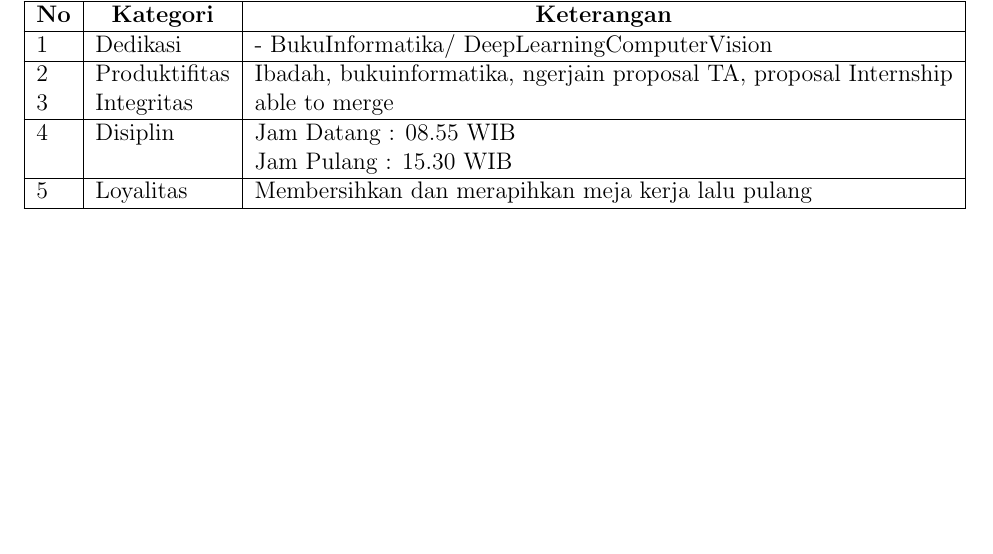
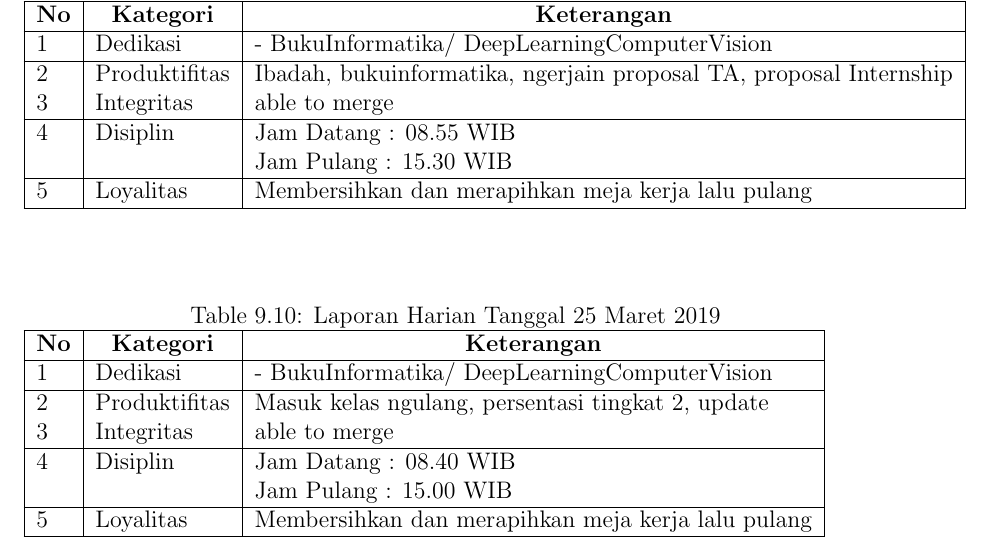
Before and after one commit to laporanirc/2019, a LaTeX thesis (main.tex, which reads section/chapter9.tex): part of page 77 of 83, cut so that both start at the same text, the shorter picture padded with empty space. Compiled offline with pdfLaTeX.

Commit message:
update harian

```diff
--- a/section/chapter9.tex
+++ b/section/chapter9.tex
@@ -139,3 +139,18 @@
 5 & Loyalitas & Membersihkan dan merapihkan meja kerja lalu pulang  \\ \hline
 \end{tabular}
 \end{table}
+
+\begin{table}[htp]
+\caption{Laporan Harian Tanggal 25 Maret 2019}
+\label{tab:lh250319}
+\begin{tabular}{|l|l|l|}
+\hline
+\textbf{No} & \multicolumn{1}{c|}{\textbf{Kategori}} & \multicolumn{1}{c|}{\textbf{Keterangan}} \\ \hline
+1 & Dedikasi & - BukuInformatika/ DeepLearningComputerVision \\ \hline
+2 & Produktifitas & Masuk kelas ngulang, persentasi tingkat 2, update  \\
+3 & Integritas & able to merge \\ \hline
+4 & Disiplin & Jam Datang : 08.40 WIB \\
+ &  & Jam Pulang : 15.00 WIB \\ \hline
+5 & Loyalitas & Membersihkan dan merapihkan meja kerja lalu pulang  \\ \hline
+\end{tabular}
+\end{table}
```
Also changed, not shown: main.pdf.
